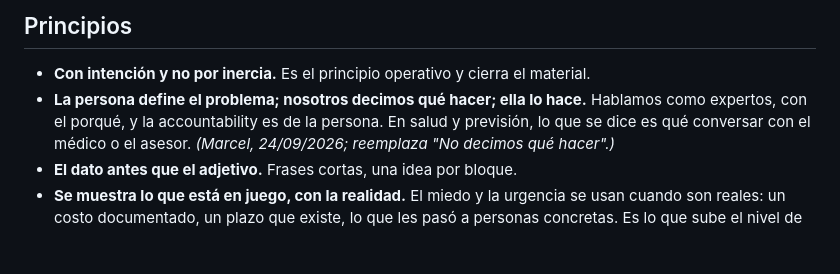
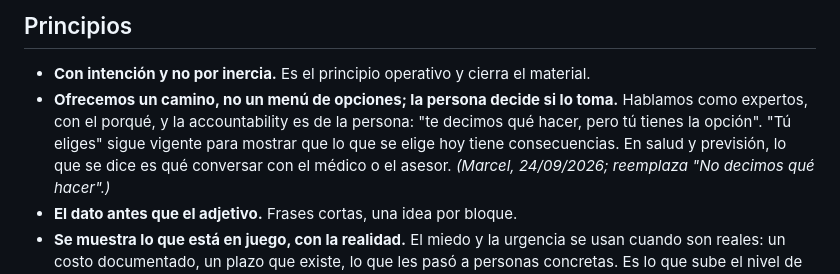
Before and after one commit to maugsbur/disenatujubilacion, a Markdown page: specs/voz.md, the part around the change. GitHub-like rendering; blank space fills up the shorter version.

Commit message:
voz.md: un camino y no un menú de opciones; tú eliges sigue vigente
Co-Authored-By: Claude Opus 5.5 <noreply@anthropic.com>

```diff
--- a/specs/voz.md
+++ b/specs/voz.md
@@ -56,9 +56,10 @@ autoayuda.
 
 - **Con intención y no por inercia.** Es el principio operativo y cierra el
   material.
-- **La persona define el problema; nosotros decimos qué hacer; ella lo
-  hace.** Hablamos como expertos, con el porqué, y la accountability es de
-  la persona. En salud y previsión, lo que se dice es qué conversar con el
+- **Ofrecemos un camino, no un menú de opciones; la persona decide si lo
+  toma.** Hablamos como expertos, con el porqué, y la accountability es de
+  la persona: "te decimos qué hacer, pero tú tienes la opción". "Tú eliges"
+  sigue vigente para mostrar que lo que se elige hoy tiene consecuencias. En salud y previsión, lo que se dice es qué conversar con el
   médico o el asesor. *(Marcel, 24/09/2026; reemplaza "No decimos qué
   hacer".)*
 - **El dato antes que el adjetivo.** Frases cortas, una idea por bloque.
```
